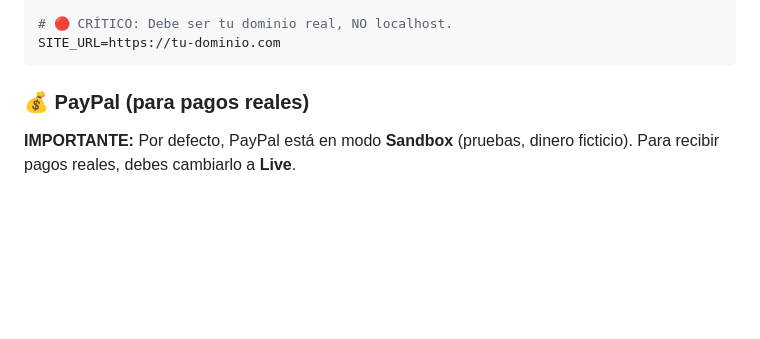
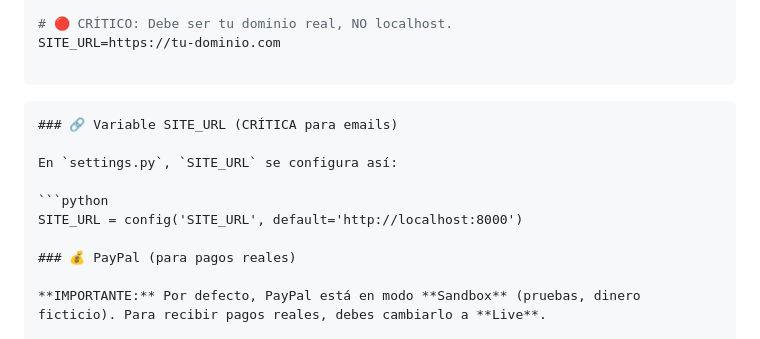
Before and after one commit to WilberthCanul33/flores-teya, a Markdown page: README.md, the part around the change. Rendered like a GitHub page; blank space fills up the shorter version.

Commit message:
Actualizar README: agregar instrucciones para configurar email y PayPal en producción

````diff
--- a/README.md
+++ b/README.md
@@ -127,7 +127,16 @@ SITE_URL=https://tu-dominio.com
 
 # 🔴 CRÍTICO: Debe ser tu dominio real, NO localhost.
 SITE_URL=https://tu-dominio.com
+
 ```
+
+```markdown
+### 🔗 Variable SITE_URL (CRÍTICA para emails)
+
+En `settings.py`, `SITE_URL` se configura así:
+
+```python
+SITE_URL = config('SITE_URL', default='http://localhost:8000')
 
 ### 💰 PayPal (para pagos reales)
 
````
